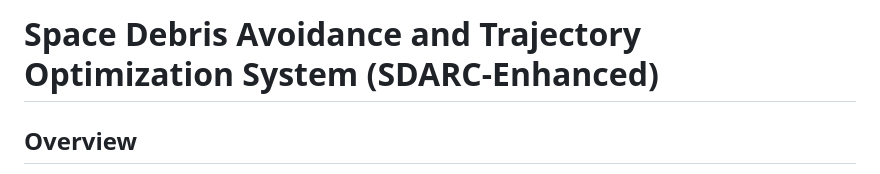
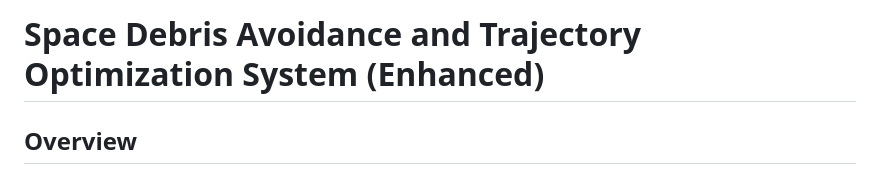
Before and after one commit to thrishankkuntimaddi/Enhanced-Space-Debris-Avoidance-and-Trajectory-Optimization-System, a Markdown page: README.md, the part around the change. Rendered like a GitHub page.

```diff
--- a/README.md
+++ b/README.md
@@ -1,4 +1,4 @@
-# Space Debris Avoidance and Trajectory Optimization System (SDARC-Enhanced)
+# Space Debris Avoidance and Trajectory Optimization System (Enhanced)
 
 ## Overview
 The **Space Debris Avoidance and Trajectory Optimization System** (SDARC-Enhanced) is a reinforcement learning-based system for optimizing spacecraft trajectories while avoiding space debris. It integrates a **Double Deep Q-Learning (DDQL) optimizer**, trajectory visualization, collision detection, and an interactive interface.
```
